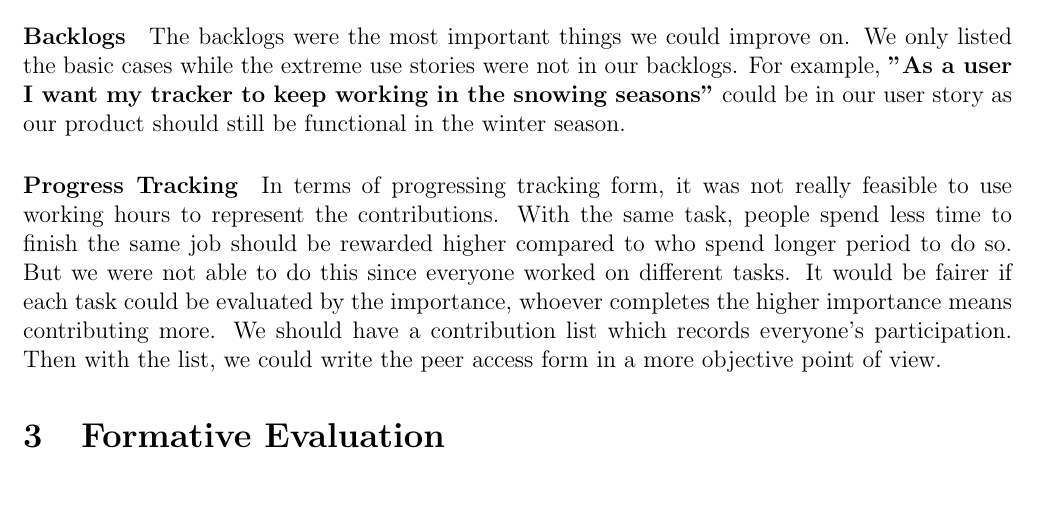
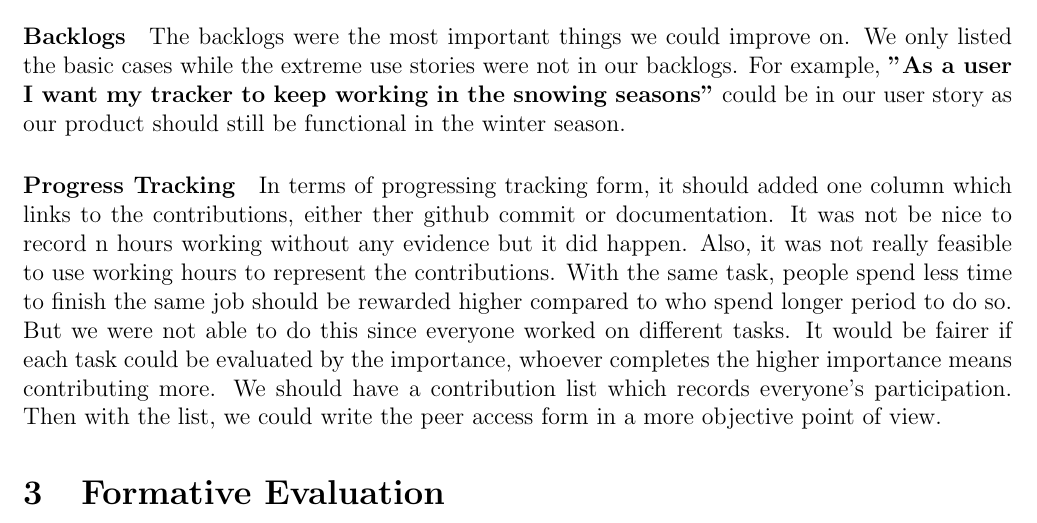
Before and after one commit to GSoft-Goldsmiths/iLost-main, a LaTeX document (final-report/latex/final_report.tex): part of page 15 of 23, cut so that both start at the same text, the shorter picture padded with empty space. Compiled offline with pdfLaTeX.

Commit message:
Updated: minor changes

```diff
--- a/final-report/latex/final_report.tex
+++ b/final-report/latex/final_report.tex
@@ -220,7 +219,7 @@
 
         \paragraph{Backlogs} The backlogs were the most important things we could improve on. We only listed the basic cases while the extreme use stories were not in our backlogs. For example, {\bf "As a user I want my tracker to keep working in the snowing seasons"} could be in our user story as our product should still be functional in the winter season.
 
-        \paragraph{Progress Tracking} In terms of progressing tracking form, it was not really feasible to use working hours to represent the contributions. With the same task, people spend less time to finish the same job should be rewarded higher compared to who spend longer period to do so. But we were not able to do this since everyone worked on different tasks. It would be fairer if each task could be evaluated by the importance, whoever completes the higher importance means contributing more. We should have a contribution list which records everyone's participation. Then with the list, we could write the peer access form in a more objective point of view.
+        \paragraph{Progress Tracking} In terms of progressing tracking form, it should added one column which links to the contributions, either ther github commit or documentation. It was not be nice to record n hours working without any evidence but it did happen. Also, it was not really feasible to use working hours to represent the contributions. With the same task, people spend less time to finish the same job should be rewarded higher compared to who spend longer period to do so. But we were not able to do this since everyone worked on different tasks. It would be fairer if each task could be evaluated by the importance, whoever completes the higher importance means contributing more. We should have a contribution list which records everyone's participation. Then with the list, we could write the peer access form in a more objective point of view.
 
     \section{Formative Evaluation}
       % total 1650 words
```
Also changed, not shown: final-report/latex/final_report.pdf, final-report/latex/final_report.tex (1 more changed lines), 3 other files.
